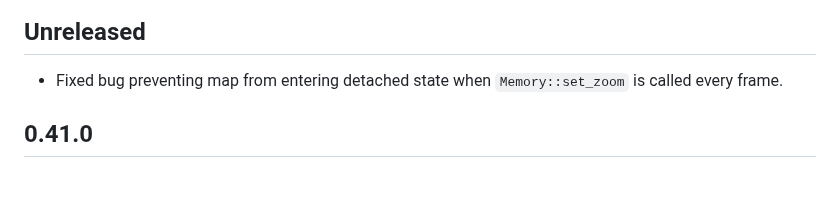
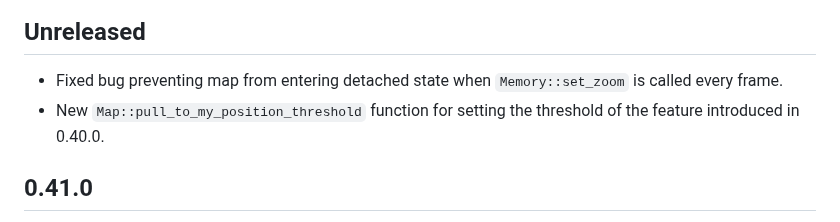
Before and after one commit to podusowski/walkers, a Markdown page: CHANGELOG.md, the part around the change. GitHub-like rendering; blank space fills up the shorter version.

Commit message:
changelog

```diff
--- a/CHANGELOG.md
+++ b/CHANGELOG.md
@@ -6,6 +6,8 @@ All notable changes to this project will be documented in this file.
 
 * Fixed bug preventing map from entering detached state when `Memory::set_zoom` is called every
   frame.
+* New `Map::pull_to_my_position_threshold` function for setting the threshold of the feature
+  introduced in 0.40.0.
 
 ## 0.41.0
 
```
